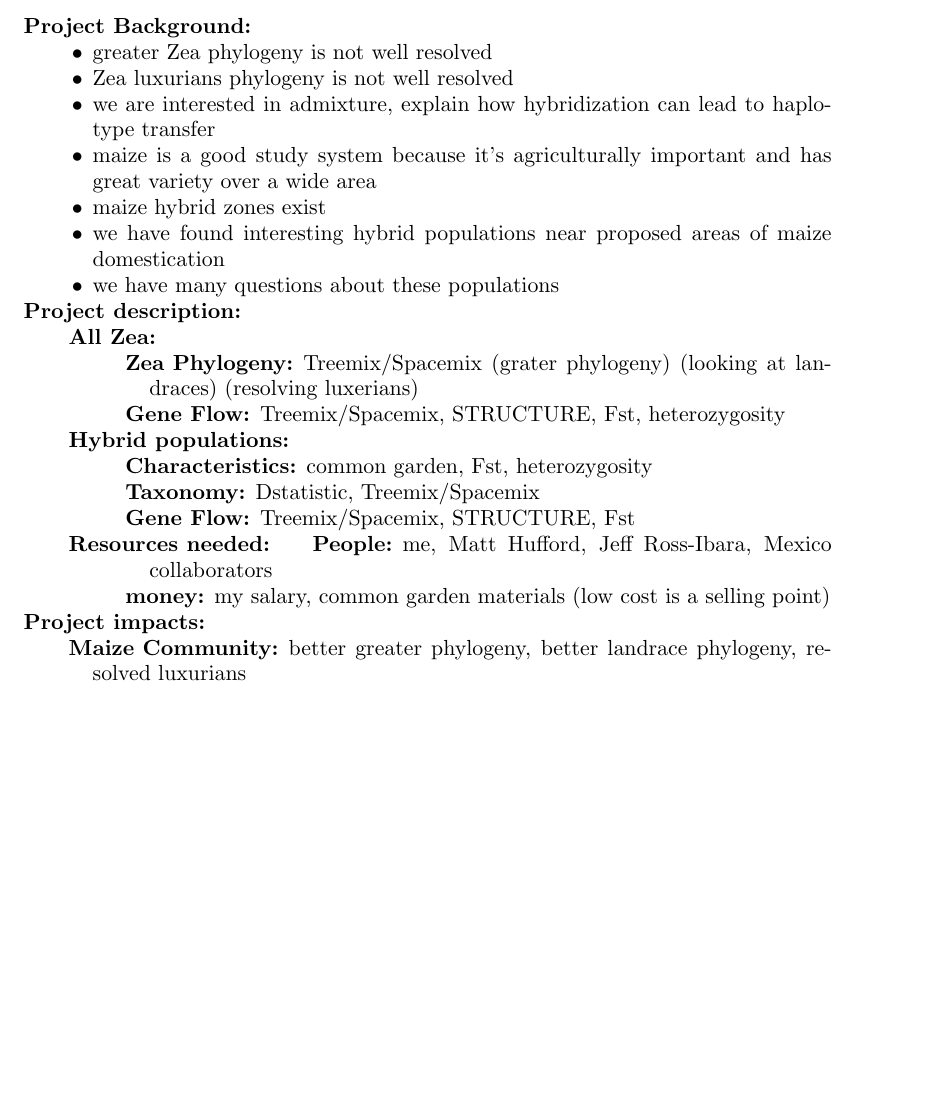
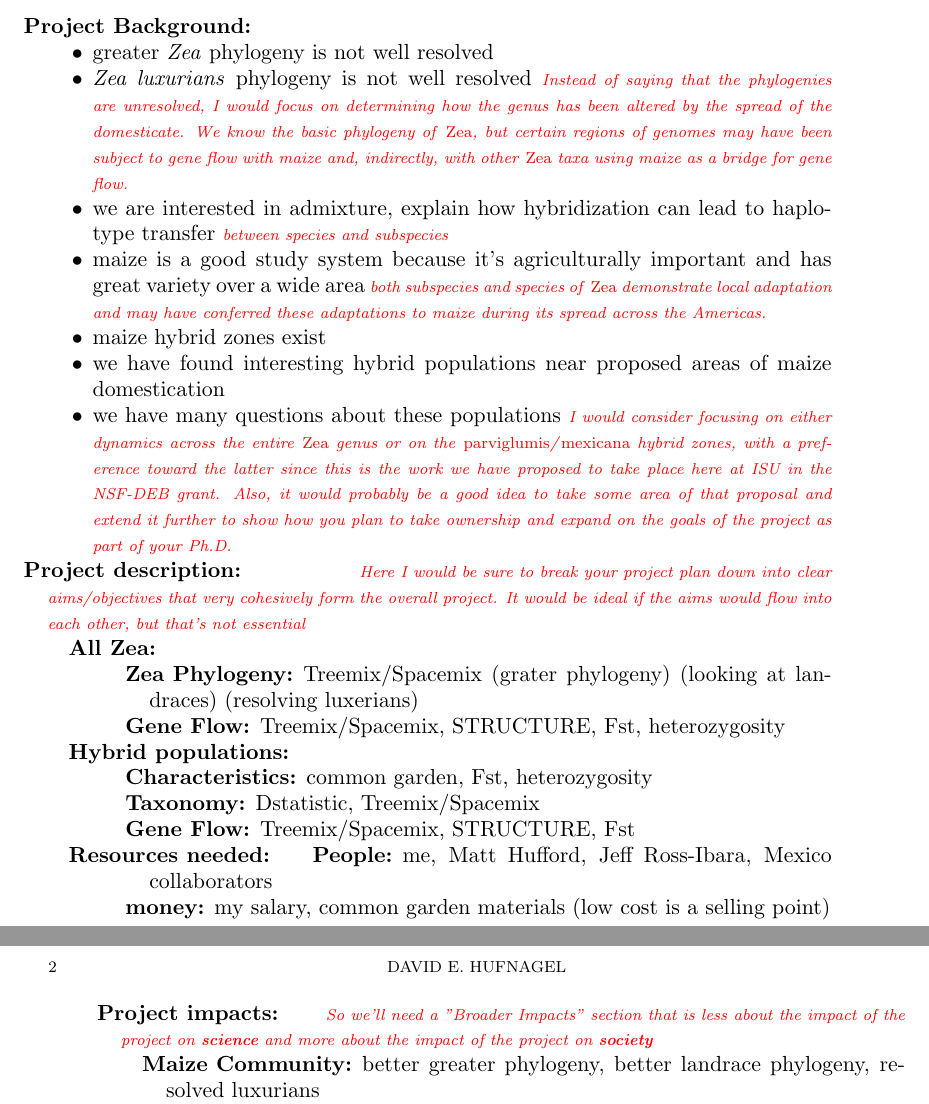
Before and after one commit to HuffordLab/ZeaGeneFlow_SNPChip, a LaTeX paper (Research Statement Outline.tex): part of the page before the commit and two parts of pages 1 and 2 of 2 after it, the two joined at a grey line, cut so that both start at the same text, the shorter picture padded with empty space. Compiled offline with pdfLaTeX.

Commit message:
edits to Research Statement

```diff
--- a/Research Statement Outline.tex
+++ b/Research Statement Outline.tex
@@ -4,8 +4,10 @@
 %\geometry{landscape}                % Activate for for rotated page geometry
 %\usepackage[parfill]{parskip}    % Activate to begin paragraphs with an empty line rather than an indent
 \usepackage{graphicx}
+\usepackage{color}
 \usepackage{amssymb}
 \usepackage{epstopdf}
+\newcommand{\mbh}[1]{\textcolor{red}{ \emph{\scriptsize  #1}} }
 \DeclareGraphicsRule{.tif}{png}{.png}{`convert #1 `dirname #1`/`basename #1 .tif`.png}
 
 \title{NSF-GRFP Research Statement Outline}
@@ -20,15 +22,18 @@
 \begin{description}
 	\item[Project Background] \hfill
 		\begin{itemize}
-			\item greater Zea phylogeny is not well resolved
-			\item Zea luxurians phylogeny is not well resolved
-			\item we are interested in admixture, explain how hybridization can lead to haplotype transfer
-			\item maize is a good study system because it's agriculturally important and has great variety over a wide area
+			\item greater \emph{Zea} phylogeny is not well resolved
+			\item \emph{Zea luxurians} phylogeny is not well resolved
+			\mbh{Instead of saying that the phylogenies are unresolved, I would focus on determining how the genus has been altered by the spread of the domesticate.  We know the basic phylogeny of \emph{Zea}, but certain regions of genomes may have been subject to gene flow with maize and, indirectly, with other \emph{Zea} taxa using maize as a bridge for gene flow.}
+			\item we are interested in admixture, explain how hybridization can lead to haplotype transfer \mbh{between species and subspecies}
+			\item maize is a good study system because it's agriculturally important and has great variety over a wide area \mbh{both subspecies and species of \emph{Zea} demonstrate local adaptation and may have conferred these adaptations to maize during its spread across the Americas.}
 			\item maize hybrid zones exist
 			\item we have found interesting hybrid populations near proposed areas of maize domestication
 			\item we have many questions about these populations
+			\mbh{I would consider focusing on either dynamics across the entire \emph{Zea} genus or on the \emph{parviglumis}/\emph{mexicana} hybrid zones, with a preference toward the latter since this is the work we have proposed to take place here at ISU in the NSF-DEB grant.  Also, it would probably be a good idea to take some area of that proposal and extend it further to show how you plan to take ownership and expand on the goals of the project as part of your Ph.D.}
 		\end{itemize}
 	\item[Project description] \hfill
+	\mbh{Here I would be sure to break your project plan down into clear aims/objectives that very cohesively form the overall project.  It would be ideal if the aims would flow into each other, but that's not essential}
 		\begin{description}
 			\item[All Zea] \hfill
 				\begin{description}
@@ -48,6 +53,7 @@
 				\end{description}
 		\end{description}
 	\item[Project impacts] \hfill
+	\mbh{So we'll need a "Broader Impacts" section that is less about the impact of the project on \textbf{science} and more about the impact of the project on \textbf{society}}
 		\begin{description}
 			\item[Maize Community] better greater phylogeny, better landrace phylogeny, resolved luxurians
 			\item[Evolutionary Biologists] more info about the nature of hybridization and it's affect on evolution
```
Also changed, not shown: Research Statement Outline.pdf, 2 other files.
